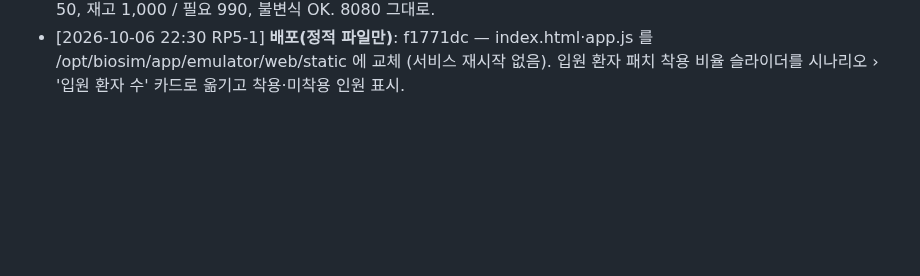
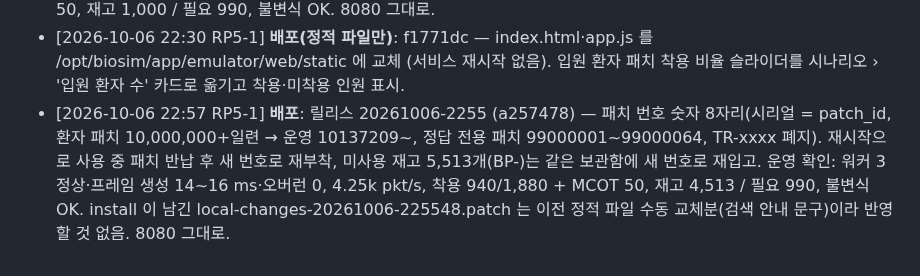
Before and after one commit to uxaipark/biomonitor_simulator, a Markdown page: docs/HANDOFF.md, the part around the change. Drawn GitHub-style; blank space fills up the shorter version.

Commit message:
HANDOFF: 20261006-2255 배포 기록 (패치 번호 8자리)
Co-Authored-By: Claude Opus 5.5 <noreply@anthropic.com>
Claude-Session: https://claude.ai/code/session_01C9pYrA3N7w5GEVsqx7ryhC

```diff
--- a/docs/HANDOFF.md
+++ b/docs/HANDOFF.md
@@ -173,3 +173,4 @@
 - [2026-10-02 08:00 RP5-1] **배포**: 릴리스 20261002-0756 (61a1133) — 모든 환자 패치 프레임에 정답 레코드(채널 11, `transport.truth.all_patients` 기본 켬). 운영 측정: 워커 프레임 생성 44 → 약 76 ms/200 ms 틱(+32 ms), 오버런 1회(배포 직후)·이후 증가 없음, 전송량 2.35 → 3.2 MB/s(+36 %), 5.5k pkt/s. 라우터 unknown_channel·bad_record 0 (채널 11 수신 정상), seq 이상 증가율은 이전과 같은 수준(90초 +30). 불변식 OK. 부하가 문제되면 all_patients=false 로 즉시 끔 / 또는 truth_info 벡터화로 줄일 것.
 - [2026-10-06 22:15 RP5-1] **배포**: 릴리스 20261006-2210 (dd252cc) — CPU 최적화 1·2단계(정답 블록 일괄 계산·불변식·변조 분산·워커 위상), R-peak 주석 정렬(워커 크래시 원인), 입원 환자 패치 착용 비율 `scenario.patch.wear_ratio` 기본 50 %(미착용 = 송신·BLE·이동 없음, 병상 고정), 병원 재고 패치(보관함별, 착용 환자 수 미만이면 알람 후 100개 단위 자동 입고, 수동 입고 API·버튼), 패치 seq 규칙(소진 전 재가동 없음, 끊긴 동안도 증가, 정답 패치 재시작 시 0 복귀 제거, 0 재시작 = patch_seq_restart 오류), 개수·비율 예외 전수조사 반영. 운영 측정: 워커 프레임 생성 약 76 → 16~18 ms/200 ms 틱, 오버런 0, 4.2k pkt/s(착용 환자 1,930 → 989명으로 줄어 감소). 착용 939/1,879(50 %) + MCOT 50, 재고 1,000 / 필요 990, 불변식 OK. 8080 그대로.
 - [2026-10-06 22:30 RP5-1] **배포(정적 파일만)**: f1771dc — index.html·app.js 를 /opt/biosim/app/emulator/web/static 에 교체 (서비스 재시작 없음). 입원 환자 패치 착용 비율 슬라이더를 시나리오 › '입원 환자 수' 카드로 옮기고 착용·미착용 인원 표시.
+- [2026-10-06 22:57 RP5-1] **배포**: 릴리스 20261006-2255 (a257478) — 패치 번호 숫자 8자리(시리얼 = patch_id, 환자 패치 10,000,000+일련 → 운영 10137209~, 정답 전용 패치 99000001~99000064, TR-xxxx 폐지). 재시작으로 사용 중 패치 반납 후 새 번호로 재부착, 미사용 재고 5,513개(BP-)는 같은 보관함에 새 번호로 재입고. 운영 확인: 워커 3 정상·프레임 생성 14~16 ms·오버런 0, 4.25k pkt/s, 착용 940/1,880 + MCOT 50, 재고 4,513 / 필요 990, 불변식 OK. install 이 남긴 local-changes-20261006-225548.patch 는 이전 정적 파일 수동 교체분(검색 안내 문구)이라 반영할 것 없음. 8080 그대로.
```
